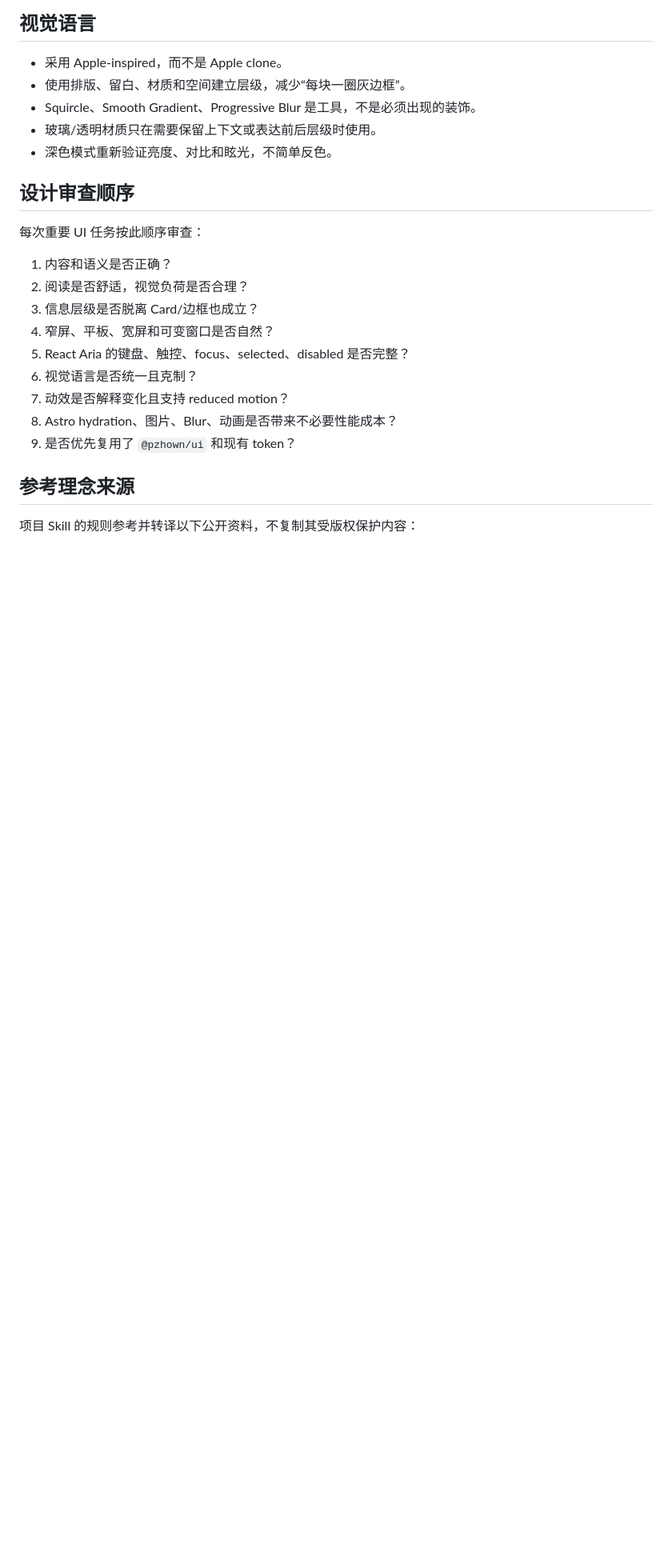
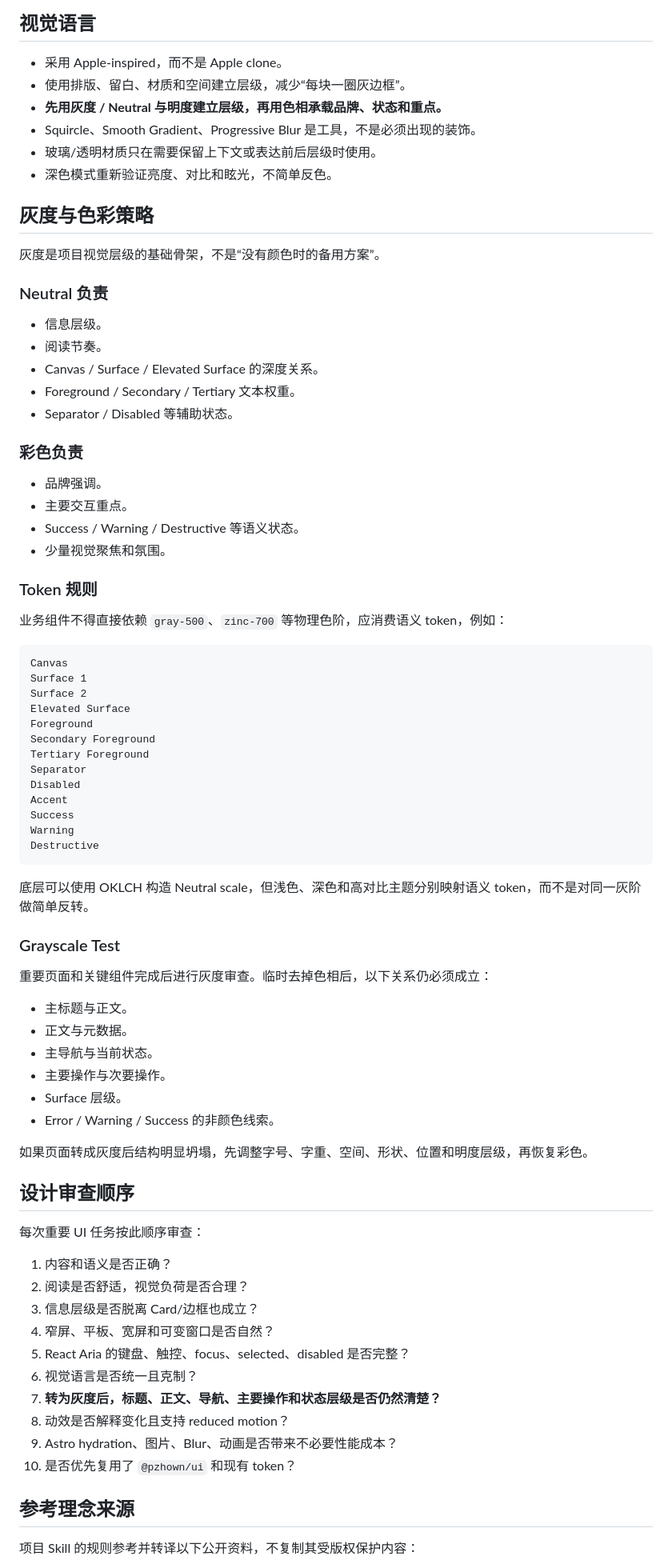
Before and after one commit to PzHown/pzhown_dot_cn, a Markdown page: DESIGN.md, the part around one of its changes. Shown at 80% size. GitHub-like rendering; blank space fills up the shorter version.

Commit message:
docs: add project neutral grayscale strategy

````diff
--- a/DESIGN.md
+++ b/DESIGN.md
@@ -105,9 +105,64 @@
 
 - 采用 Apple-inspired，而不是 Apple clone。
 - 使用排版、留白、材质和空间建立层级，减少“每块一圈灰边框”。
+- **先用灰度 / Neutral 与明度建立层级，再用色相承载品牌、状态和重点。**
 - Squircle、Smooth Gradient、Progressive Blur 是工具，不是必须出现的装饰。
 - 玻璃/透明材质只在需要保留上下文或表达前后层级时使用。
 - 深色模式重新验证亮度、对比和眩光，不简单反色。
+
+## 灰度与色彩策略
+
+灰度是项目视觉层级的基础骨架，不是“没有颜色时的备用方案”。
+
+### Neutral 负责
+
+- 信息层级。
+- 阅读节奏。
+- Canvas / Surface / Elevated Surface 的深度关系。
+- Foreground / Secondary / Tertiary 文本权重。
+- Separator / Disabled 等辅助状态。
+
+### 彩色负责
+
+- 品牌强调。
+- 主要交互重点。
+- Success / Warning / Destructive 等语义状态。
+- 少量视觉聚焦和氛围。
+
+### Token 规则
+
+业务组件不得直接依赖 `gray-500`、`zinc-700` 等物理色阶，应消费语义 token，例如：
+
+```text
+Canvas
+Surface 1
+Surface 2
+Elevated Surface
+Foreground
+Secondary Foreground
+Tertiary Foreground
+Separator
+Disabled
+Accent
+Success
+Warning
+Destructive
+```
+
+底层可以使用 OKLCH 构造 Neutral scale，但浅色、深色和高对比主题分别映射语义 token，而不是对同一灰阶做简单反转。
+
+### Grayscale Test
+
+重要页面和关键组件完成后进行灰度审查。临时去掉色相后，以下关系仍必须成立：
+
+- 主标题与正文。
+- 正文与元数据。
+- 主导航与当前状态。
+- 主要操作与次要操作。
+- Surface 层级。
+- Error / Warning / Success 的非颜色线索。
+
+如果页面转成灰度后结构明显坍塌，先调整字号、字重、空间、形状、位置和明度层级，再恢复彩色。
 
 ## 设计审查顺序
 
@@ -119,9 +174,10 @@
 4. 窄屏、平板、宽屏和可变窗口是否自然？
 5. React Aria 的键盘、触控、focus、selected、disabled 是否完整？
 6. 视觉语言是否统一且克制？
-7. 动效是否解释变化且支持 reduced motion？
-8. Astro hydration、图片、Blur、动画是否带来不必要性能成本？
-9. 是否优先复用了 `@pzhown/ui` 和现有 token？
+7. **转为灰度后，标题、正文、导航、主要操作和状态层级是否仍然清楚？**
+8. 动效是否解释变化且支持 reduced motion？
+9. Astro hydration、图片、Blur、动画是否带来不必要性能成本？
+10. 是否优先复用了 `@pzhown/ui` 和现有 token？
 
 ## 参考理念来源
 
````
Also changed, not shown: other parts of DESIGN.md (+1 -1 lines).
